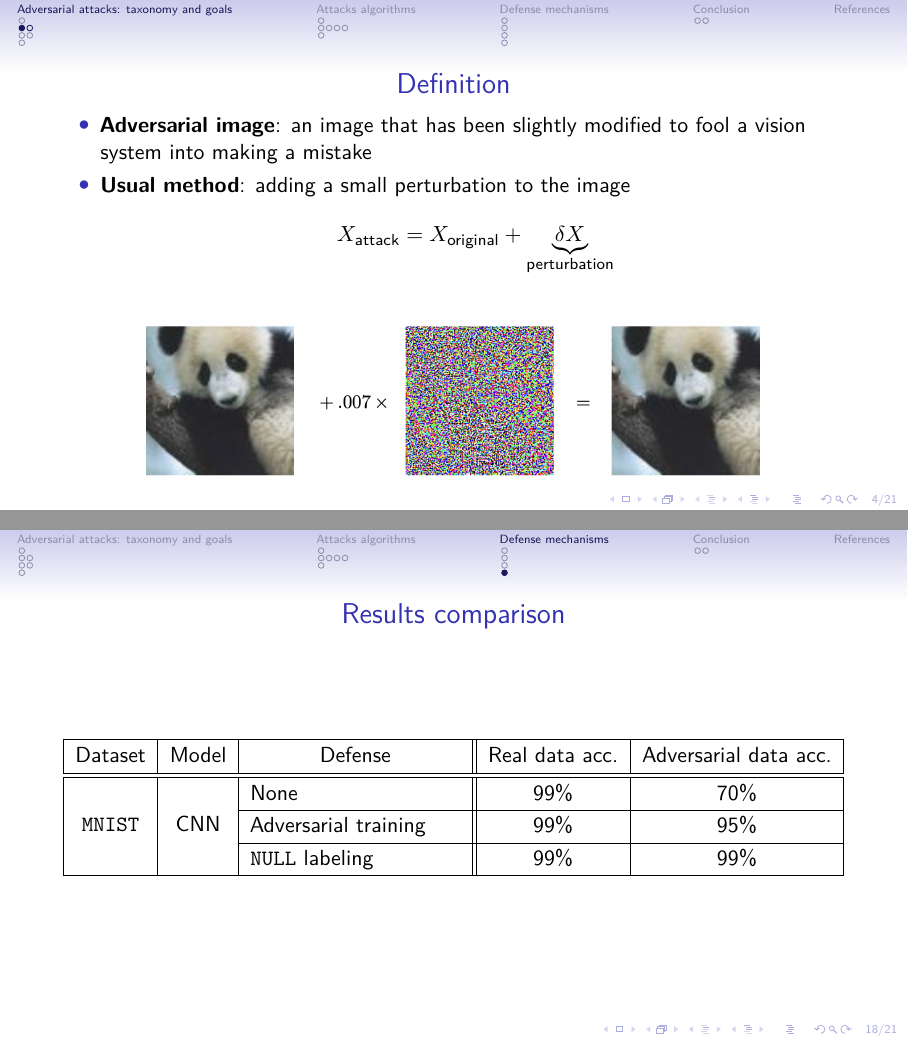
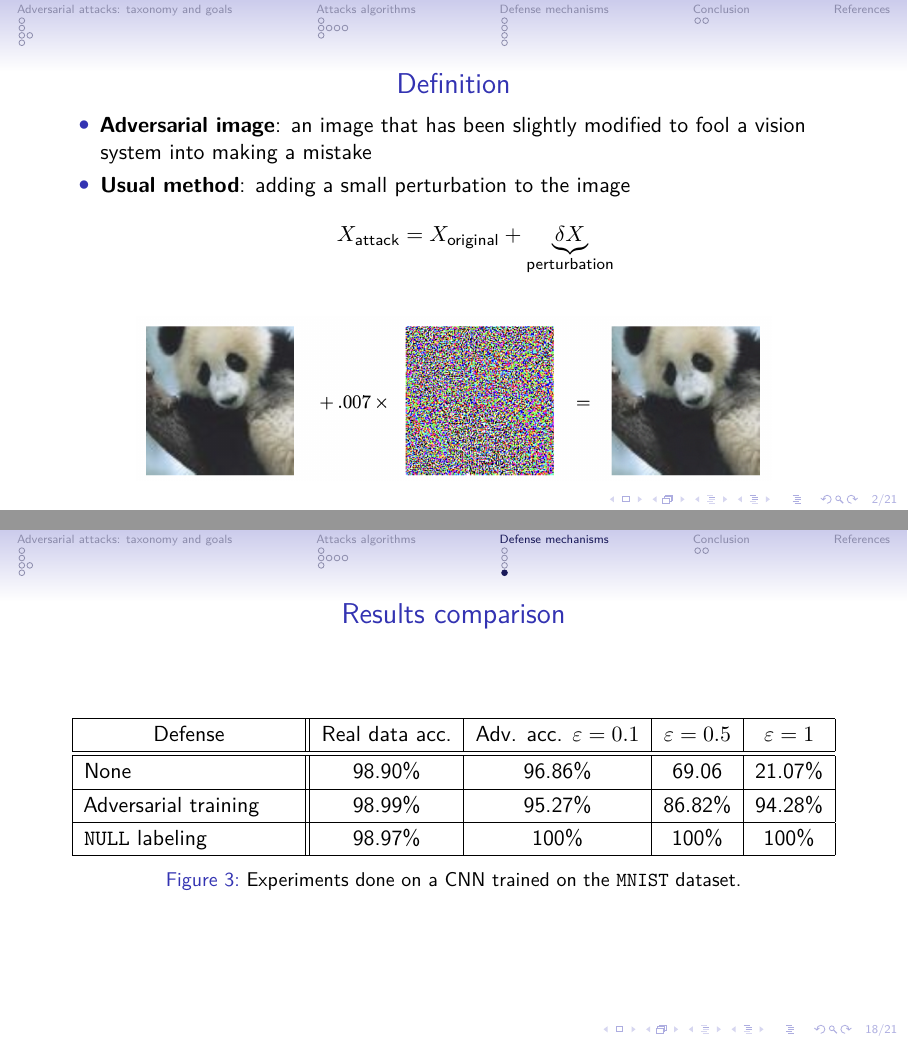
Before and after one commit to Red-Rapious/Adversarial-Attacks, LaTeX slides (slides/slides.tex): pages 4 and 18 of 21 before the commit and pages 2 and 18 of 21 after it, joined at a grey line. Compiled offline with pdfLaTeX.

Commit message:
slides: final

```diff
--- a/slides/slides.tex
+++ b/slides/slides.tex
@@ -97,12 +97,6 @@
 \begin{document}
 \frame{\titlepage}
 
-\begin{frame}{Plan}
-   \tableofcontents
-\end{frame}
-
-\section{Adversarial attacks: taxonomy and goals}
-\subsection{Adversarial goals}
 \begin{frame}{Definition}
   \begin{itemize}
     \item \textbf{Adversarial image}: an image that has been slightly modified to fool a vision system into making a mistake
@@ -263,14 +264,17 @@
   \begin{figure}
     \centering
     \renewcommand{\arraystretch}{1.2}
-    \begin{tabular}{|c|c|p{3.7cm}||c|c|}
+    % \resizebox{1\textwidth}{!}{
+    \begin{tabular}{|p{3.7cm}||c|c|c|c|}
       \hline
-      Dataset & Model & \centering Defense & Real data acc. & Adversarial data acc.\\
+      \centering Defense & Real data acc. & Adv. acc. $\epsilon=0.1$ & $\epsilon=0.5$ & $\epsilon=1$\\
       \hline\hline
-      \multirow{3}{*}{\texttt{MNIST}} & \multirow{3}{*}{CNN} & None & 99\% & 70\%\\\cline{3-5}
-      && Adversarial training & 99\% & 95\%\\\cline{3-5}
-      && \texttt{NULL} labeling & 99\% & 99\%\\\hline
+      None & 98.90\% & 96.86\% & 69.06 & 21.07\%\\\hline
+      Adversarial training & 98.99\% & 95.27\% & 86.82\% & 94.28\%\\\hline
+      \texttt{NULL} labeling & 98.97\% & 100\% & 100\% & 100\% \\\hline
     \end{tabular}
+    % }
+  \caption{Experiments done on a CNN trained on the \texttt{MNIST} dataset.}
   \end{figure}
 \end{frame}
 
```
Also changed, not shown: slides/slides.tex (7 more changed lines).
